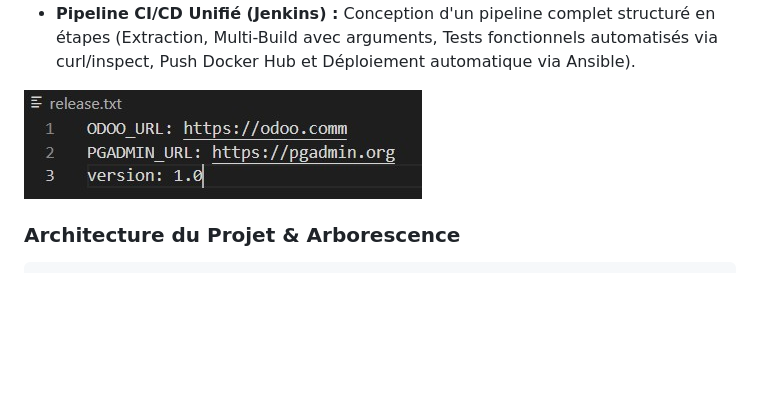
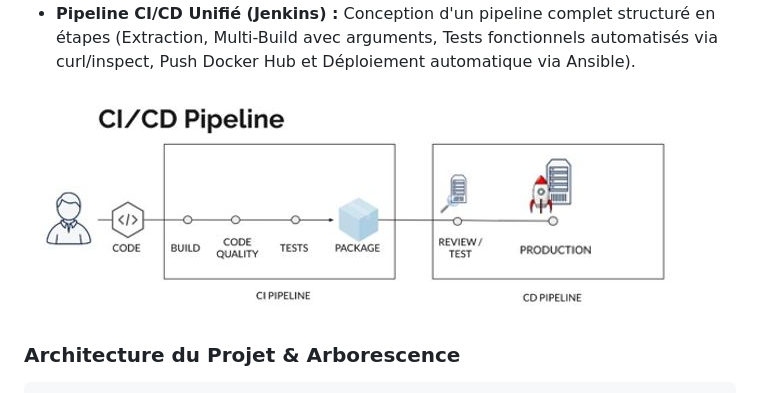
Before and after one commit to CathalinaRanaivoarison/IC_Project, a Markdown page: README.md, the part around the change. GitHub-like rendering; blank space fills up the shorter version.

````diff
--- a/README.md
+++ b/README.md
@@ -25,7 +25,7 @@ L'objectif de ce projet a été de concevoir, provisionner et automatiser une in
 * **Conteneurisation et Scripting Avancé :** Optimisation d'un Dockerfile Python/Flask utilisant des variables d'environnement dynamiques extraites à la volée via des scripts Linux (`awk`) à partir d'un fichier de configuration centralisé (`releases.txt`).
 * **Pipeline CI/CD Unifié (Jenkins) :** Conception d'un pipeline complet structuré en étapes (Extraction, Multi-Build avec arguments, Tests fonctionnels automatisés via curl/inspect, Push Docker Hub et Déploiement automatique via Ansible).
 
-![](images/releases.jpeg)
+![](images/pipeline.jpeg)
 
 ### Architecture du Projet & Arborescence
 ```text
````
